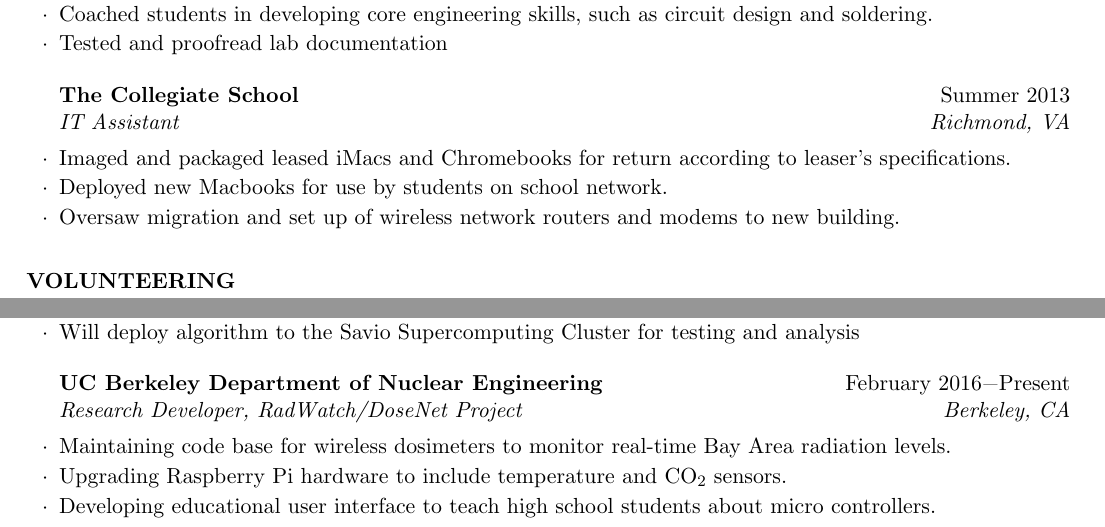
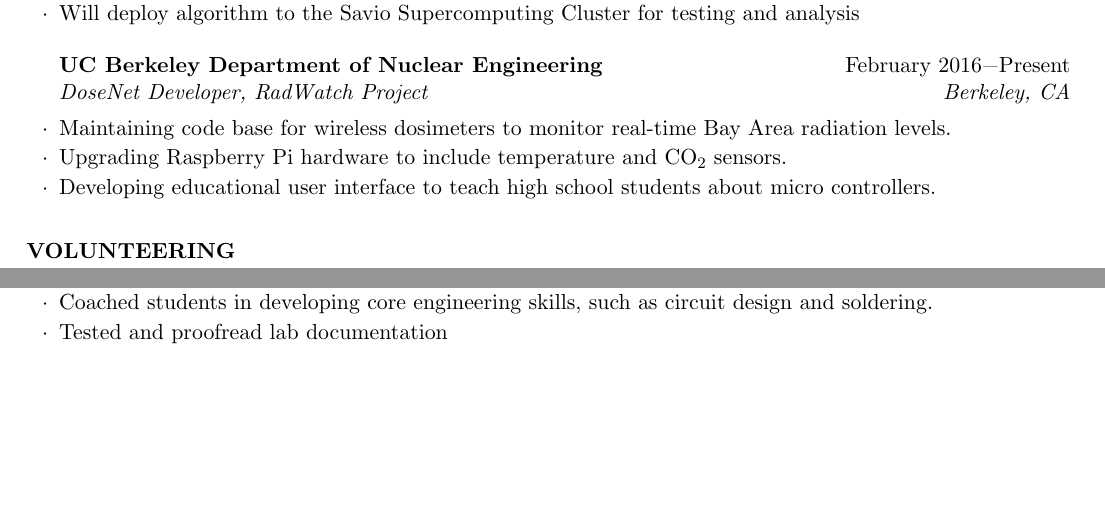
Before and after one commit to swerwath/swerwath.github.io, a LaTeX CV (CV.tex): two parts of pages 1 and 2 of 2, joined at a grey line, cut so that both start at the same text, the shorter picture padded with empty space. Compiled offline with pdfLaTeX.

Commit message:
Major restructuring
Deleted high school job, moved AI to teaching, moved research to
experience section

```diff
--- a/CV.tex
+++ b/CV.tex
@@ -65,7 +65,3 @@ GPA: 4.00
 %----------------------------------------------------------------------------------------
 
 \begin{rSection}{Experience}
-\begin{rSubsection}{UC Berkeley Department of Electrical Engineering}{January 2016\textminus Present}{Academic Intern, Lab Assistant}{Berkeley, CA}
-\item Trained students in use of laboratory equipment and NumPy for signal processing
-\item Coached students in developing core engineering skills, such as circuit design and soldering.
-\item Tested and proofread lab documentation
@@ -72,8 +71,9 @@ GPA: 4.00
+\item Will deploy algorithm to the Savio Supercomputing Cluster for testing and analysis
 \end{rSubsection}
-\begin{rSubsection}{The Collegiate School}{Summer 2013}{IT Assistant}{Richmond, VA}
-\item Imaged and packaged leased iMacs and Chromebooks for return according to leaser's specifications.
-\item Deployed new Macbooks for use by students on school network.
-\item Oversaw migration and set up of wireless network routers and modems to new building.
+\begin{rSubsection}{UC Berkeley Department of Nuclear Engineering}{February 2016\textminus Present}{DoseNet Developer, RadWatch Project}{Berkeley, CA}
+\item Maintaining code base for wireless dosimeters to monitor real-time Bay Area radiation levels.
+\item Upgrading Raspberry Pi hardware to include temperature and CO$_2$ sensors.
+\item Developing educational user interface to teach high school students about micro controllers.
 \end{rSubsection}
 \end{rSection}
 
@@ -122,6 +117,0 @@ GPA: 4.00
-\item Will deploy algorithm to the Savio Supercomputing Cluster for testing and analysis
-\end{rSubsection}
-\begin{rSubsection}{UC Berkeley Department of Nuclear Engineering}{February 2016\textminus Present}{Research Developer, RadWatch/DoseNet Project}{Berkeley, CA}
-\item Maintaining code base for wireless dosimeters to monitor real-time Bay Area radiation levels.
-\item Upgrading Raspberry Pi hardware to include temperature and CO$_2$ sensors.
-\item Developing educational user interface to teach high school students about micro controllers.
@@ -128,3 +121,5 @@ GPA: 4.00
+\item Coached students in developing core engineering skills, such as circuit design and soldering.
+\item Tested and proofread lab documentation
 \end{rSubsection}
 \end{rSection}
 
```
Also changed, not shown: CV.pdf, CV.tex (10 more changed lines), 2 other files.
